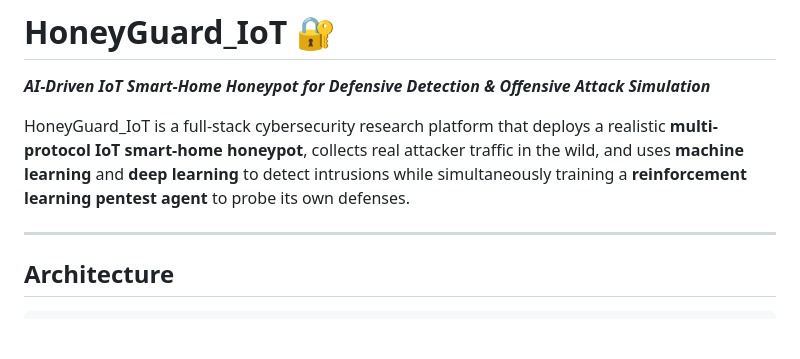
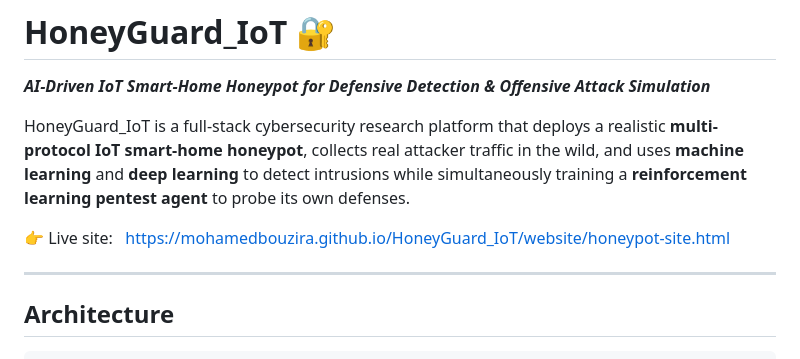
Before and after one commit to MohamedBouzira/HoneyGuard_IoT, a Markdown page: README.md, the part around the change. Drawn GitHub-style; blank space fills up the shorter version.

```diff
--- a/README.md
+++ b/README.md
@@ -12,6 +12,8 @@
 ***AI-Driven IoT Smart-Home Honeypot for Defensive Detection & Offensive Attack Simulation***
 
 HoneyGuard_IoT is a full-stack cybersecurity research platform that deploys a realistic **multi-protocol IoT smart-home honeypot**, collects real attacker traffic in the wild, and uses **machine learning** and **deep learning** to detect intrusions while simultaneously training a **reinforcement learning pentest agent** to probe its own defenses.
+
+👉 Live site:   https://mohamedbouzira.github.io/HoneyGuard_IoT/website/honeypot-site.html
 
 ---
 
```
